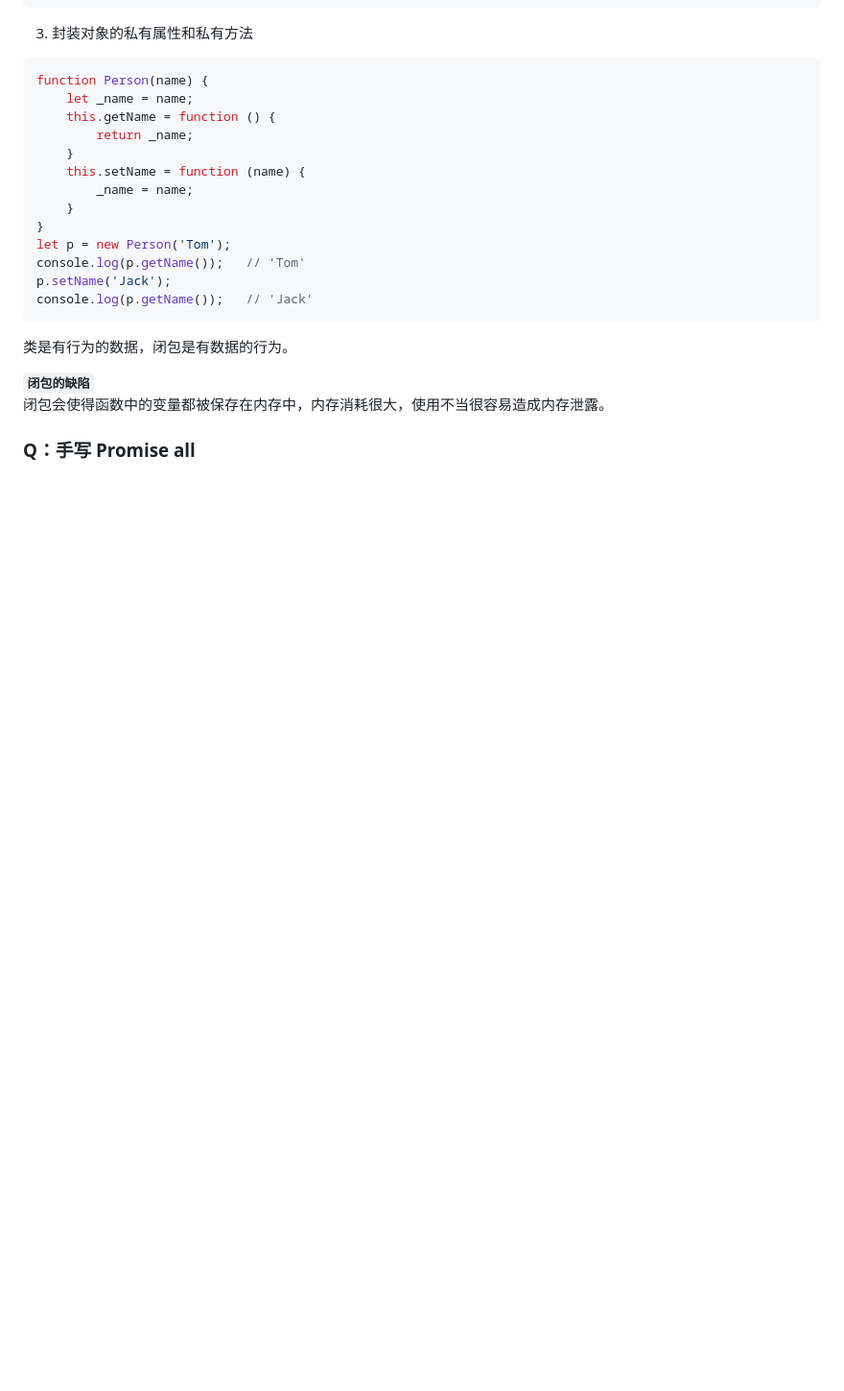
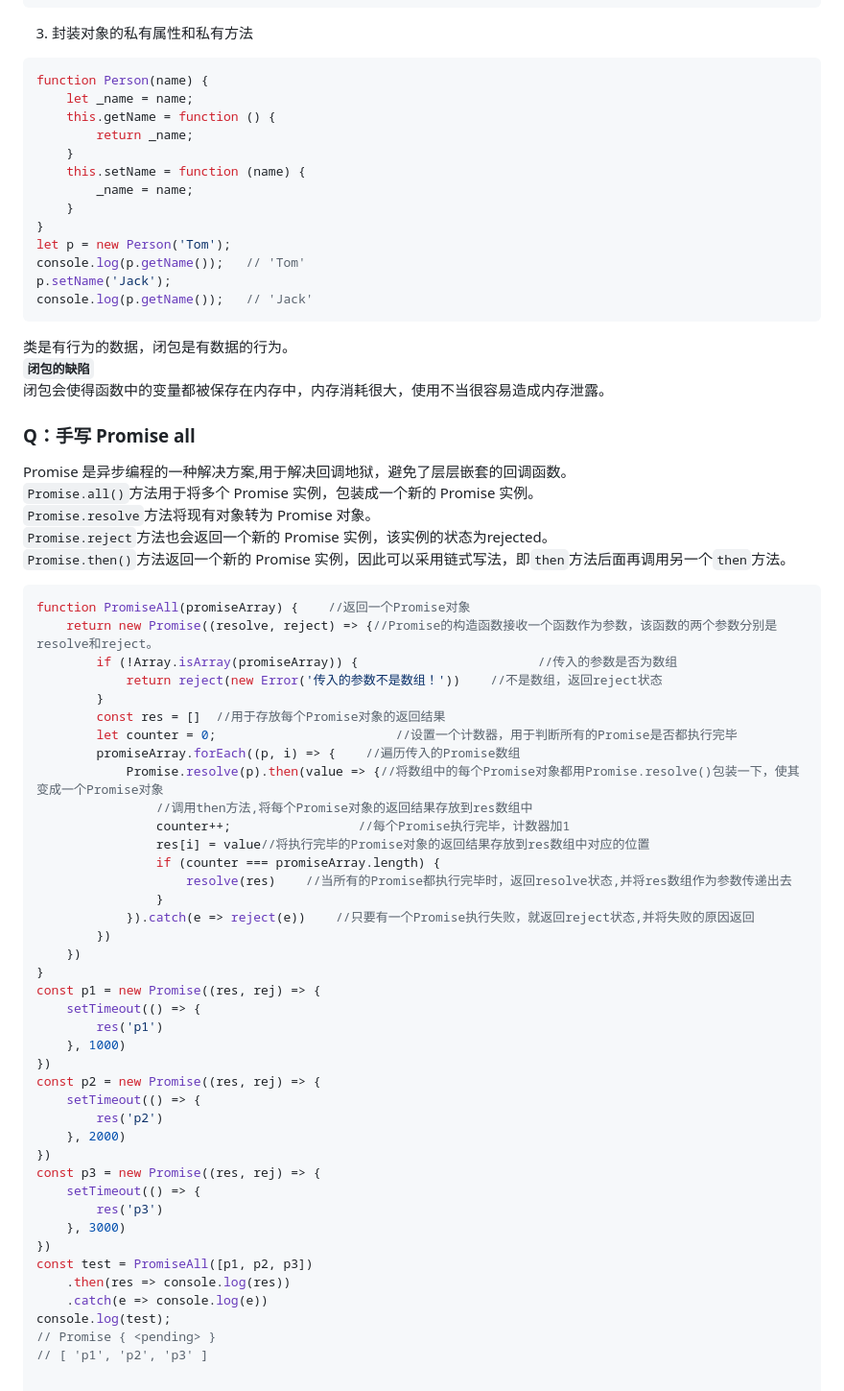
Before and after one commit to inditf/practiceJS, a Markdown page: week3Answer.md, the part around the change. Shown: that part at 96% size. Rendered like a GitHub page; blank space fills up the shorter version.

Commit message:
update answer3

````diff
--- a/week3Answer.md
+++ b/week3Answer.md
@@ -98,7 +98,52 @@ p.setName('Jack');
 console.log(p.getName());   // 'Jack'
 ```
 类是有行为的数据，闭包是有数据的行为。
-
 <strong>`闭包的缺陷`</strong>
 闭包会使得函数中的变量都被保存在内存中，内存消耗很大，使用不当很容易造成内存泄露。
 ### Q：手写 Promise all
+Promise 是异步编程的一种解决方案,用于解决回调地狱，避免了层层嵌套的回调函数。
+`Promise.all()`方法用于将多个 Promise 实例，包装成一个新的 Promise 实例。
+`Promise.resolve`方法将现有对象转为 Promise 对象。
+`Promise.reject`方法也会返回一个新的 Promise 实例，该实例的状态为rejected。
+`Promise.then()`方法返回一个新的 Promise 实例，因此可以采用链式写法，即`then`方法后面再调用另一个`then`方法。
+```js
+function PromiseAll(promiseArray) {    //返回一个Promise对象
+    return new Promise((resolve, reject) => {//Promise的构造函数接收一个函数作为参数，该函数的两个参数分别是resolve和reject。
+        if (!Array.isArray(promiseArray)) {                        //传入的参数是否为数组
+            return reject(new Error('传入的参数不是数组！'))    //不是数组，返回reject状态
+        }
+        const res = []  //用于存放每个Promise对象的返回结果
+        let counter = 0;                        //设置一个计数器，用于判断所有的Promise是否都执行完毕
+        promiseArray.forEach((p, i) => {    //遍历传入的Promise数组
+            Promise.resolve(p).then(value => {//将数组中的每个Promise对象都用Promise.resolve()包装一下，使其变成一个Promise对象
+                //调用then方法,将每个Promise对象的返回结果存放到res数组中
+                counter++;                 //每个Promise执行完毕，计数器加1
+                res[i] = value//将执行完毕的Promise对象的返回结果存放到res数组中对应的位置
+                if (counter === promiseArray.length) {
+                    resolve(res)    //当所有的Promise都执行完毕时，返回resolve状态,并将res数组作为参数传递出去
+                }
+            }).catch(e => reject(e))    //只要有一个Promise执行失败，就返回reject状态,并将失败的原因返回
+        })
+    })
+}
+const p1 = new Promise((res, rej) => {
+    setTimeout(() => {
+        res('p1')
+    }, 1000)
+})
+const p2 = new Promise((res, rej) => {
+    setTimeout(() => {
+        res('p2')
+    }, 2000)
+})
+const p3 = new Promise((res, rej) => {
+    setTimeout(() => {
+        res('p3')
+    }, 3000)
+})
+const test = PromiseAll([p1, p2, p3])
+    .then(res => console.log(res))
+    .catch(e => console.log(e))
+console.log(test);
+// Promise { <pending> }
+// [ 'p1', 'p2', 'p3' ]
````
